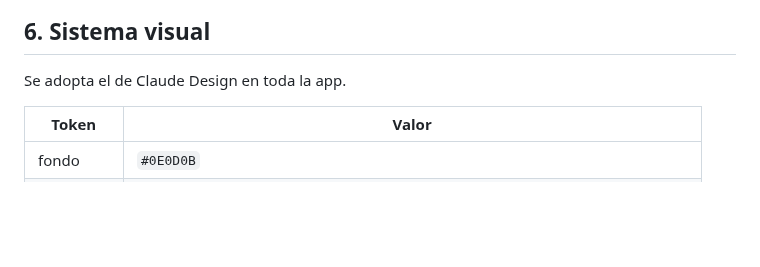
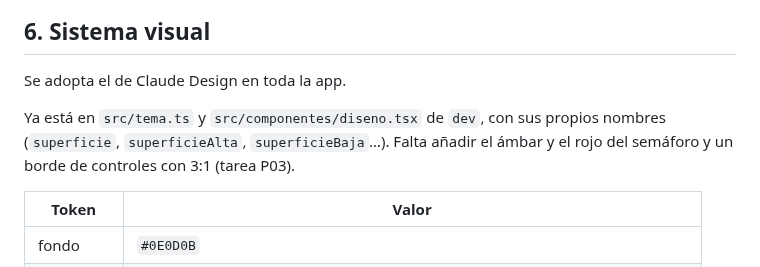
Before and after one commit to davidggarciiia/APPALPHAYOMEGA, a Markdown page: docs/diseno/panel-entrenador.md, the part around the change. Rendered like a GitHub page; blank space fills up the shorter version.

```diff
--- a/docs/diseno/panel-entrenador.md
+++ b/docs/diseno/panel-entrenador.md
@@ -328,6 +328,10 @@ de guardar. Nada se aplica solo.
 
 Se adopta el de Claude Design en toda la app.
 
+Ya está en `src/tema.ts` y `src/componentes/diseno.tsx` de `dev`, con sus propios
+nombres (`superficie`, `superficieAlta`, `superficieBaja`…). Falta añadir el ámbar
+y el rojo del semáforo y un borde de controles con 3:1 (tarea P03).
+
 | Token      | Valor                                                                          |
 | ---------- | ------------------------------------------------------------------------------ |
 | fondo      | `#0E0D0B`                                                                      |
```
Also changed, not shown: tasks/panel-entrenador/plan.md (+2 -0 lines), tasks/panel-entrenador/todo.md (+20 -15 lines).
